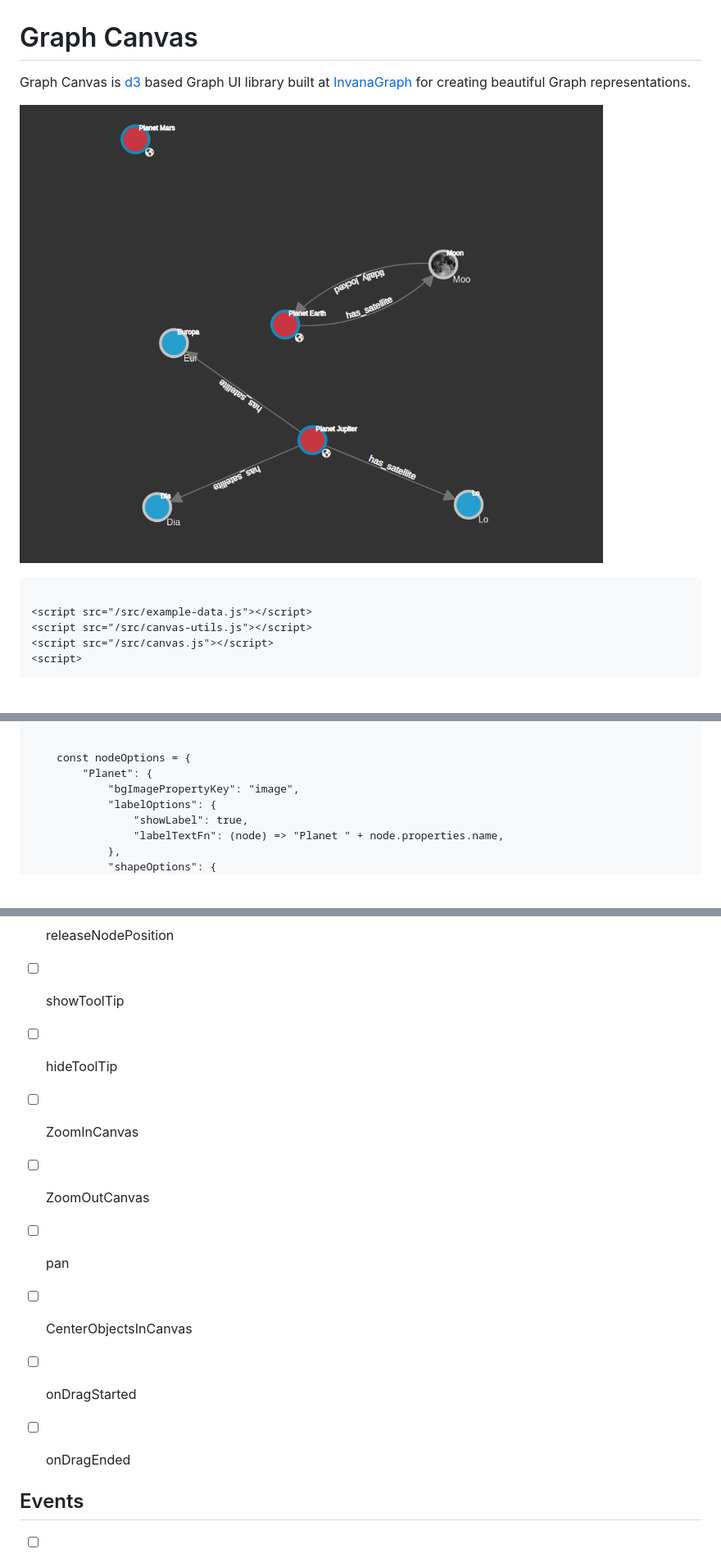
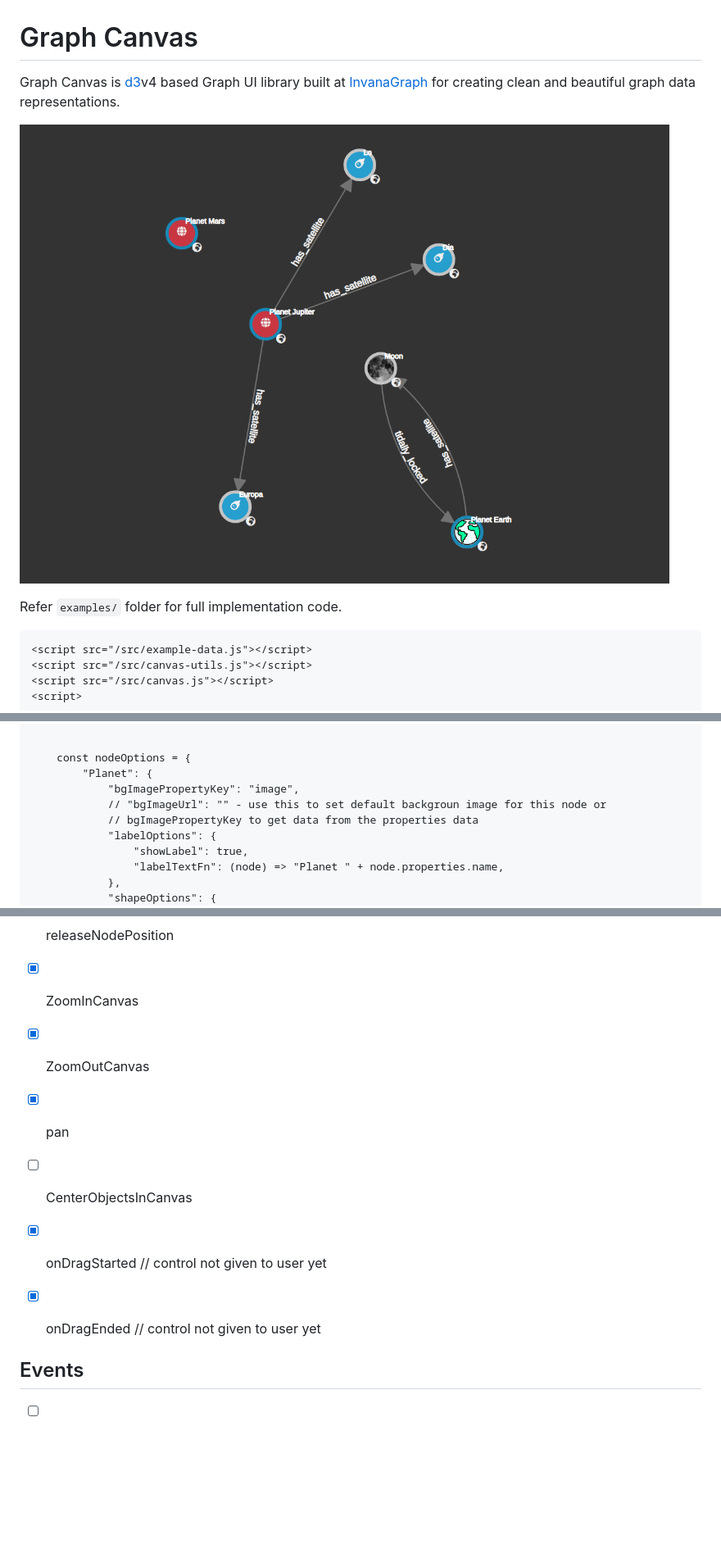
Before and after one commit to rrmerugu-archive/invana-graph-js, a Markdown page: README.md, 3 parts joined by grey strips. Shown: that part at 82% size. GitHub-like rendering; pictures changed too: screenshot.png; blank space fills up the shorter version.

````diff
--- a/README.md
+++ b/README.md
@@ -1,14 +1,14 @@
 # Graph Canvas
 
-Graph Canvas is [d3](https://d3js.org) based Graph UI library built
-at [InvanaGraph](https://invana.io) for creating beautiful Graph
-representations.
+Graph Canvas is [d3](https://d3js.org)v4 based Graph UI library built
+at [InvanaGraph](https://invana.io) for creating clean and beautiful
+graph data representations.
 
 ![screenshot](./screenshot.png)
 
 
+Refer `examples/` folder for full implementation code.
 ```html
-
 <script src="/src/example-data.js"></script>
 <script src="/src/canvas-utils.js"></script>
 <script src="/src/canvas.js"></script>
@@ -48,6 +48,8 @@ representations.
     const nodeOptions = {
         "Planet": {
             "bgImagePropertyKey": "image",
+            // "bgImageUrl": "" - use this to set default backgroun image for this node or
+            // bgImagePropertyKey to get data from the properties data
             "labelOptions": {
                 "showLabel": true,
                 "labelTextFn": (node) => "Planet " + node.properties.name,
@@ -119,17 +123,13 @@ representations.
 - [ ] fixNodePosition
 - [ ] releaseNodePosition
 
-
-- [ ] showToolTip
-- [ ] hideToolTip
-
-- [ ] ZoomInCanvas
-- [ ] ZoomOutCanvas
-- [ ] pan
+- [x] ZoomInCanvas
+- [x] ZoomOutCanvas
+- [x] pan
 
 - [ ] CenterObjectsInCanvas
-- [ ] onDragStarted
-- [ ] onDragEnded
+- [x] onDragStarted // control not given to user yet
+- [x] onDragEnded // control not given to user yet
 
 
 
````
Also changed, not shown: other parts of README.md (+21 -19 lines), 1 other file.
